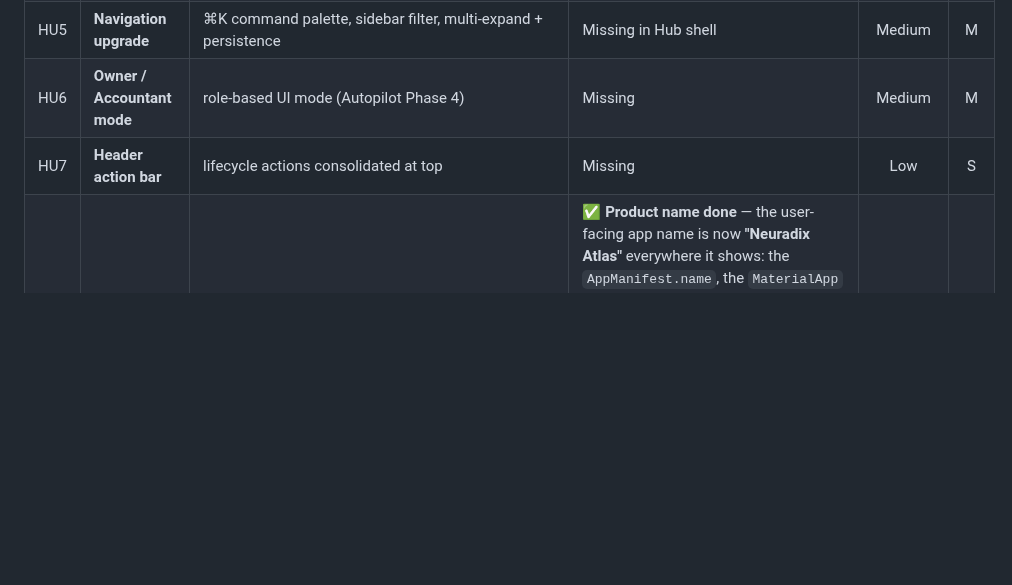
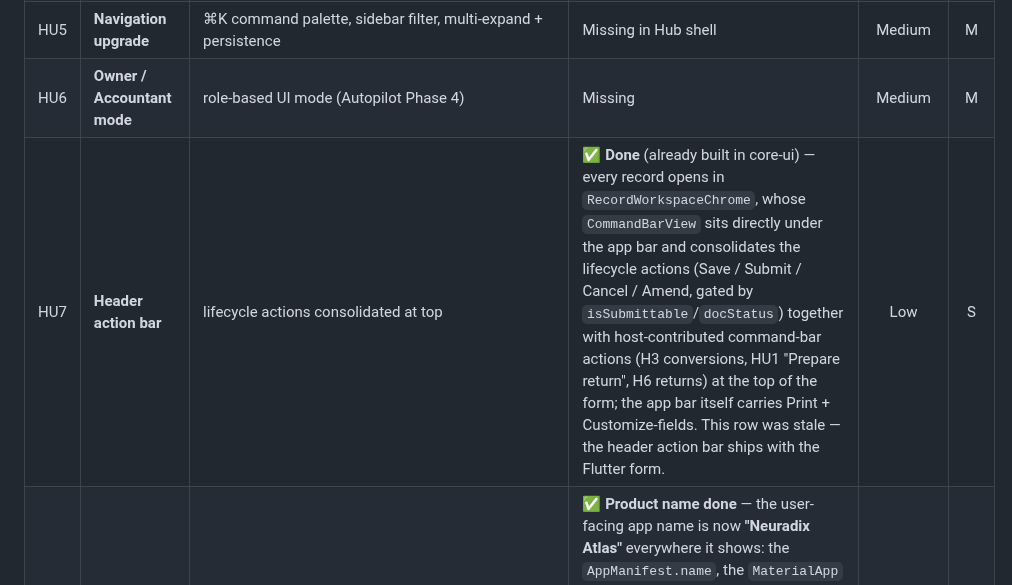
Before and after one commit to KevinBusuttil/mercantis.hub.flutter, a Markdown page: MACOS_PARITY_GAP_ANALYSIS.md, the part around the change. Drawn GitHub-style; blank space fills up the shorter version.

Commit message:
Track HU7 done: header action bar (already built in core-ui)
The consolidated header action bar already ships with the Flutter document form:
RecordWorkspaceChrome renders a CommandBarView under the app bar with the
lifecycle actions (Save/Submit/Cancel/Amend) plus host-contributed actions.
Flip the stale HU7 row from Missing to ✅.

Co-Authored-By: Claude Opus 4.8 <noreply@anthropic.com>
Claude-Session: https://claude.ai/code/session_01L99DPDXzBuRfNyU2XLUa8T

```diff
--- a/MACOS_PARITY_GAP_ANALYSIS.md
+++ b/MACOS_PARITY_GAP_ANALYSIS.md
@@ -124,7 +124,7 @@ Effort (T-shirt, one engineer): **S** ≤2d · **M** 3–5d · **L** 1–2wk ·
 | HU4 | **Conversion-lineage "Related" inspector** | clickable cross-DocType lineage card (quote→order→invoice) | Missing | Medium | M |
 | HU5 | **Navigation upgrade** | ⌘K command palette, sidebar filter, multi-expand + persistence | Missing in Hub shell | Medium | M |
 | HU6 | **Owner / Accountant mode** | role-based UI mode (Autopilot Phase 4) | Missing | Medium | M |
-| HU7 | **Header action bar** | lifecycle actions consolidated at top | Missing | Low | S |
+| HU7 | **Header action bar** | lifecycle actions consolidated at top | ✅ **Done** (already built in core-ui) — every record opens in `RecordWorkspaceChrome`, whose `CommandBarView` sits directly under the app bar and consolidates the lifecycle actions (Save / Submit / Cancel / Amend, gated by `isSubmittable`/`docStatus`) together with host-contributed command-bar actions (H3 conversions, HU1 "Prepare return", H6 returns) at the top of the form; the app bar itself carries Print + Customize-fields. This row was stale — the header action bar ships with the Flutter form. | Low | S |
 | HU8 | **Rebrand → "Neuradix Atlas"** | product name + 3-colour logo + in-app glyph | ✅ **Product name done** — the user-facing app name is now **"Neuradix Atlas"** everywhere it shows: the `AppManifest.name`, the `MaterialApp` title, the lock screen, the home/app header, the onboarding title, the Settings ▸ Appearance about card, and the pubspec description (matching the Swift `HubManifest.appName`). Internal code identifiers (`MercantisTheme`, `MercantisBrandColors`, `MercantisHubApp`) are brand-neutral and left unchanged. _(Logo artwork/glyph is a design asset, tracked separately.)_ | Medium† | M |
 
 † **Requires product sign-off before applying** — it is a branding decision, not
```
